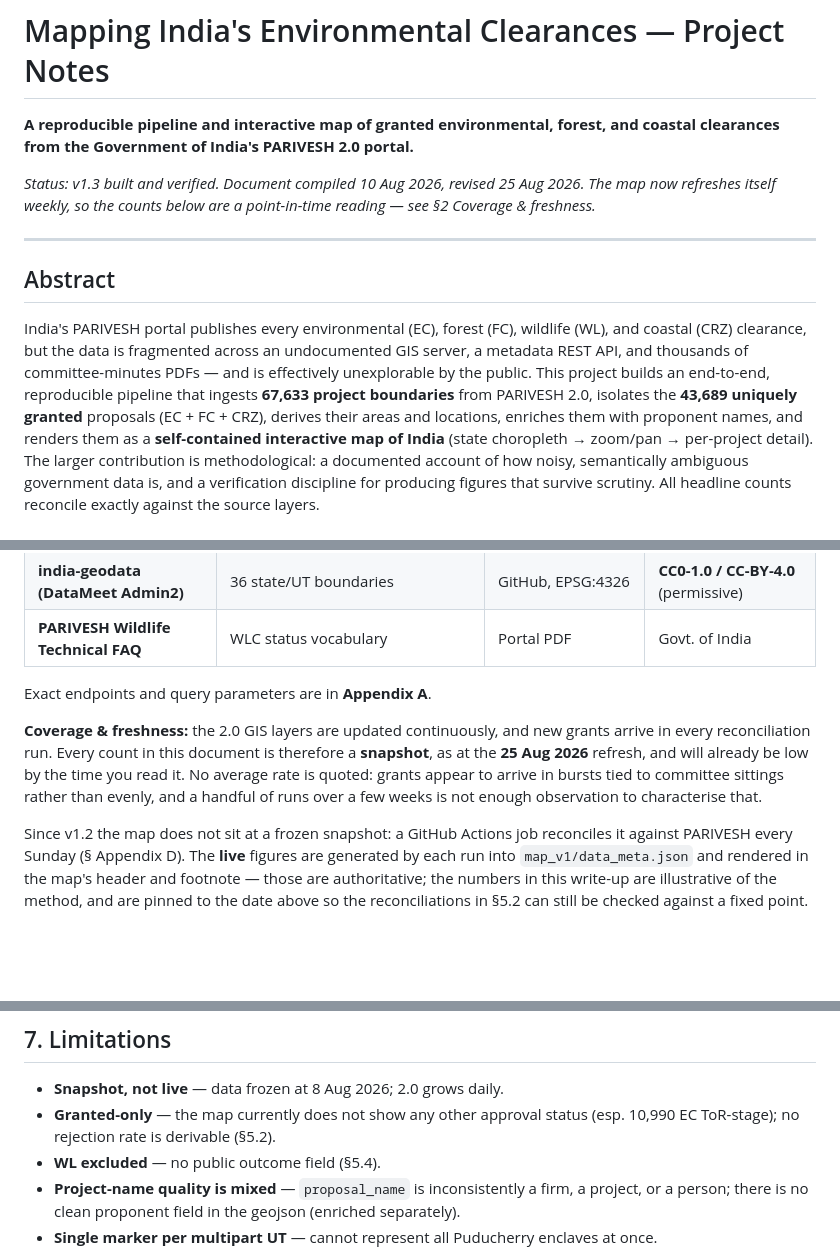
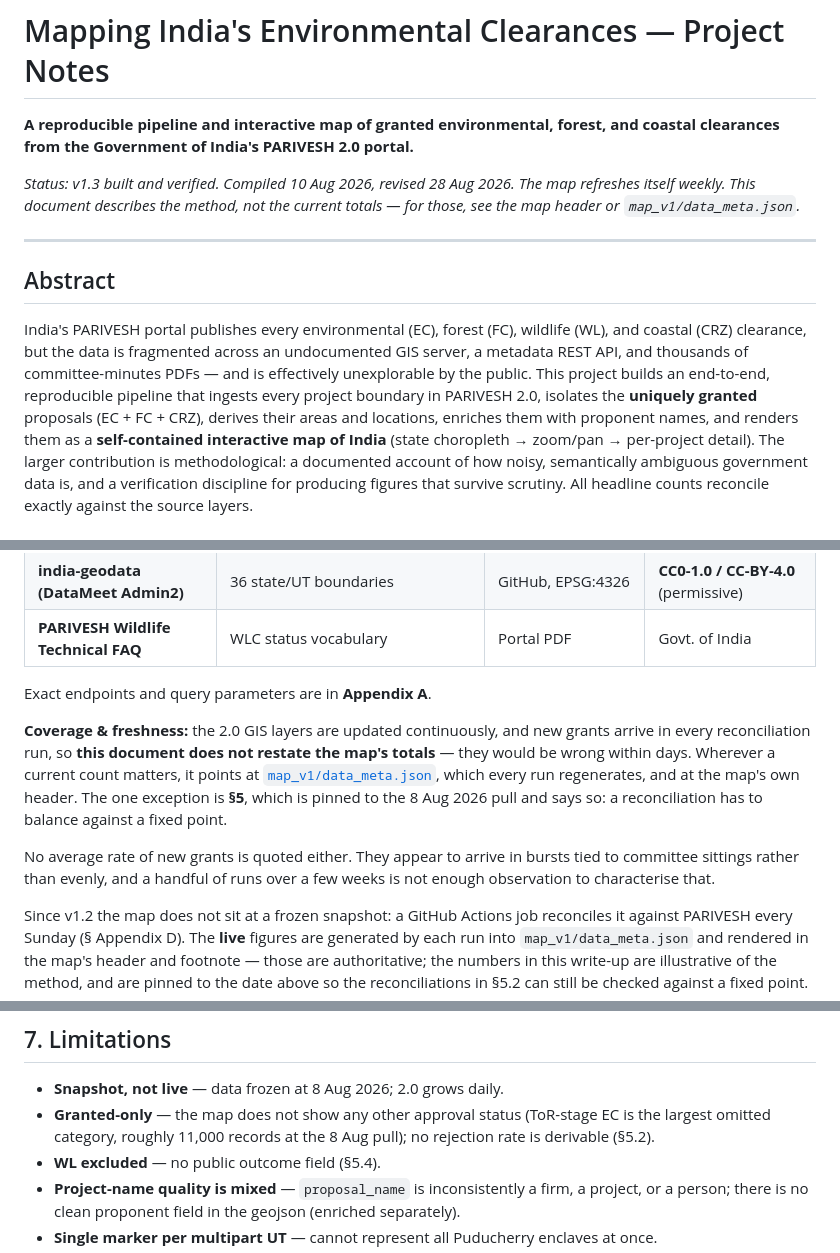
Before and after one commit to captainsai2105-cell/india-environmental-clearances-map, a Markdown page: ProjectNotes.md, 3 parts joined by grey strips. Rendered like a GitHub page; blank space fills up the shorter version.

```diff
--- a/ProjectNotes.md
+++ b/ProjectNotes.md
@@ -3,9 +3,9 @@
 **A reproducible pipeline and interactive map of granted environmental, forest, and
 coastal clearances from the Government of India's PARIVESH 2.0 portal.**
 
-*Status: v1.3 built and verified. Document compiled 10 Aug 2026, revised 25 Aug 2026.*
-*The map now refreshes itself weekly, so the counts below are a point-in-time reading —
-see §2 Coverage & freshness.*
+*Status: v1.3 built and verified. Compiled 10 Aug 2026, revised 28 Aug 2026.*
+*The map refreshes itself weekly. This document describes the method, not the current
+totals — for those, see the map header or `map_v1/data_meta.json`.*
 
 ---
 
@@ -15,8 +15,8 @@ India's PARIVESH portal publishes every environmental (EC), forest (FC), wildlif
 and coastal (CRZ) clearance, but the data is fragmented across an undocumented GIS
 server, a metadata REST API, and thousands of committee-minutes PDFs — and is
 effectively unexplorable by the public. This project builds an end-to-end, reproducible
-pipeline that ingests **67,633 project boundaries** from PARIVESH 2.0, isolates the
-**43,689 uniquely granted** proposals (EC + FC + CRZ), derives their areas and locations,
+pipeline that ingests every project boundary in PARIVESH 2.0, isolates the **uniquely
+granted** proposals (EC + FC + CRZ), derives their areas and locations,
 enriches them with proponent names, and renders them as a **self-contained interactive
 map of India** (state choropleth → zoom/pan → per-project detail). The larger
 contribution is methodological: a documented account of how noisy, semantically
@@ -61,11 +61,15 @@ map now exists** (v1). This document supersedes the "map not yet built" framing.
 Exact endpoints and query parameters are in **Appendix A**.
 
 **Coverage & freshness:** the 2.0 GIS layers are updated continuously, and new grants
-arrive in every reconciliation run. Every count in this document is therefore a
-**snapshot**, as at the **25 Aug 2026** refresh, and will already be low by the time you
-read it. No average rate is quoted: grants appear to arrive in bursts tied to committee
-sittings rather than evenly, and a handful of runs over a few weeks is not enough
-observation to characterise that.
+arrive in every reconciliation run, so **this document does not restate the map's totals**
+— they would be wrong within days. Wherever a current count matters, it points at
+[`map_v1/data_meta.json`](map_v1/data_meta.json), which every run regenerates, and at the
+map's own header. The one exception is **§5**, which is pinned to the 8 Aug 2026 pull and
+says so: a reconciliation has to balance against a fixed point.
+
+No average rate of new grants is quoted either. They appear to arrive in bursts tied to
+committee sittings rather than evenly, and a handful of runs over a few weeks is not
+enough observation to characterise that.
 
 Since v1.2 the map does not sit at a frozen snapshot: a GitHub Actions job reconciles it
 against PARIVESH every Sunday (§ Appendix D). The **live** figures are generated by each
@@ -362,7 +375,8 @@ bug. Both were caught by a human asking "are we sure?", not by better prompting.
 ## 7. Limitations
 
 - **Snapshot, not live** — data frozen at 8 Aug 2026; 2.0 grows daily.
-- **Granted-only** — the map currently does not show any other approval status (esp. 10,990 EC ToR-stage);
+- **Granted-only** — the map does not show any other approval status (ToR-stage EC is the
+  largest omitted category, roughly 11,000 records at the 8 Aug pull);
   no rejection rate is derivable (§5.2).
 - **WL excluded** — no public outcome field (§5.4).
 - **Project-name quality is mixed** — `proposal_name` is inconsistently a firm, a project,
```
Also changed, not shown: other parts of ProjectNotes.md (+23 -14 lines).
